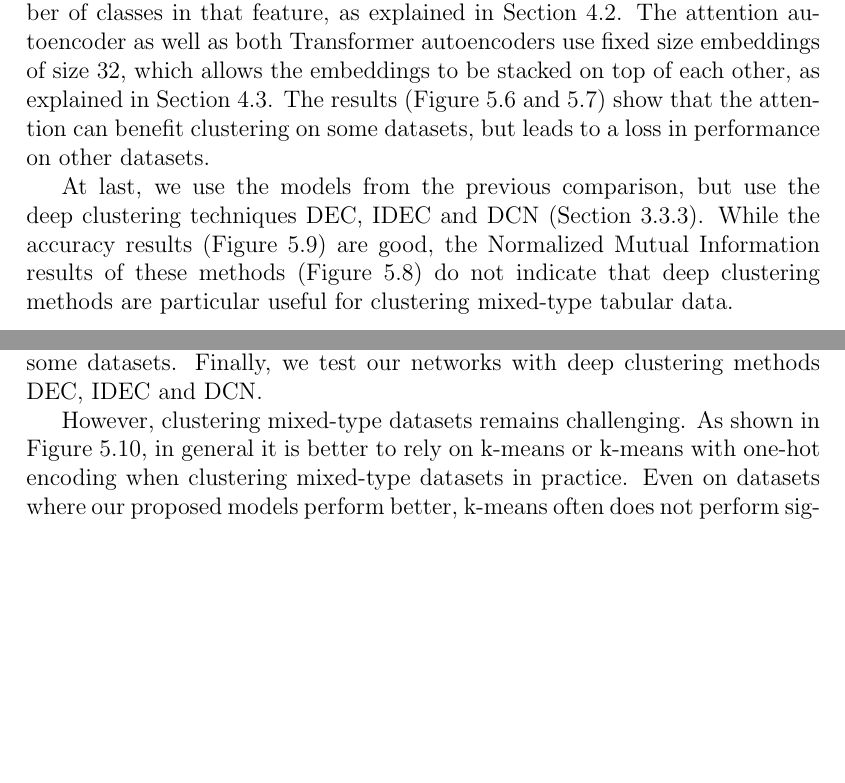
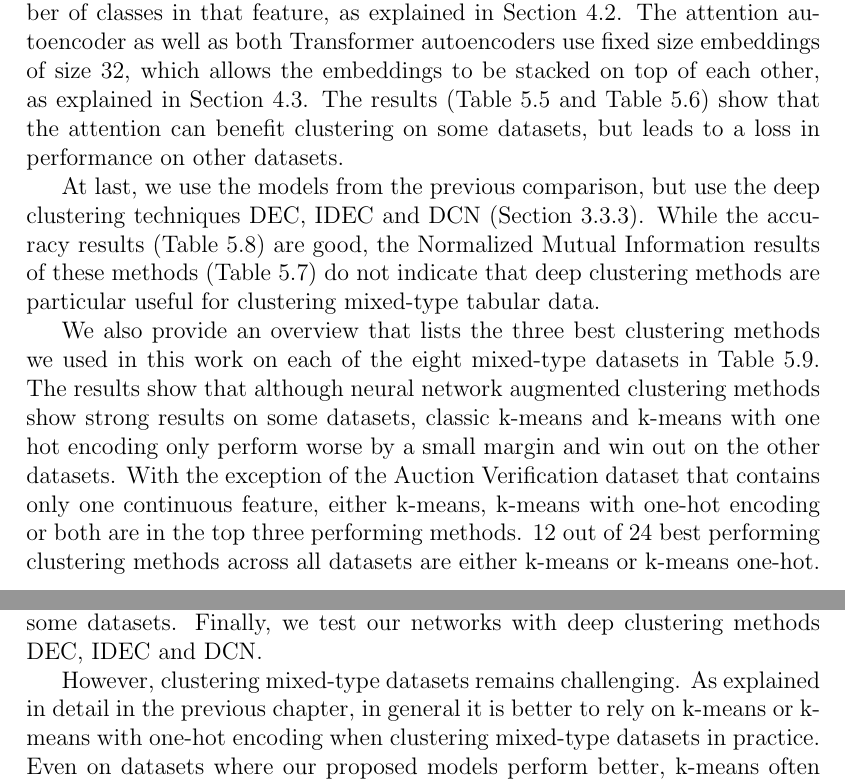
Before and after one commit to jaanisfehling/attention-mixed-type-clustering, a LaTeX thesis (Thesis/dmmdbstmpl.tex, which reads Thesis/thesis.tex): two parts of pages 37 and 41 of 46, joined at a grey line, cut so that both start at the same text, the shorter picture padded with empty space. The pictures show the PDF file Thesis/dmmdbstmpl.pdf that the author committed with the source.

Commit message:
rename tabular figures to table, explain final NMI comparison

```diff
--- a/Thesis/thesis.tex
+++ b/Thesis/thesis.tex
@@ -386,9 +384,9 @@ The intuition behind using the FT-Transformer is that many continuous features i
 	\label{class_imbalance}
 \end{figure}
 
-Our first comparison is between classical clustering methods for clustering mixed-type data. We evaluated k-means, k-means with one-hot encoding, k-prototypes and gower distance with agglomerative clustering, using average linkage (average distance between each instance of two sets). The results are given by Figure \ref{classical_comparison_nmi} and \ref{classical_comparison_acc}. k-means without any modification for mixed type data shows great Normalized Mutual Information (NMI) scores, k-means with one-hot encoding can improve these on some datasets, but looses on others. k-prototypes can beat k-means only on the Census Income dataset, which does not make it a valid choice for clustering mixed-type data. Gower distance, as explained in Section \ref{Evaluation}, falsely assigns almost all data points to one cluster centroid, which due to the high class imbalance in our datasets as shown in Figure \ref{class_imbalance}, yields high accuracy scores. Therefore more attention should be payed to NMI Scores, on which gower distance does not beat k-means or k-means with one-hot encoding on any dataset.
+Our first comparison is between classical clustering methods for clustering mixed-type data. We evaluated k-means, k-means with one-hot encoding, k-prototypes and gower distance with agglomerative clustering, using average linkage (average distance between each instance of two sets). The results are given by Table \ref{classical_comparison_nmi} and Table \ref{classical_comparison_acc}. k-means without any modification for mixed type data shows great Normalized Mutual Information (NMI) scores, k-means with one-hot encoding can improve these on some datasets, but looses on others. k-prototypes can beat k-means only on the Census Income dataset, which does not make it a valid choice for clustering mixed-type data. Gower distance, as explained in Section \ref{Evaluation}, falsely assigns almost all data points to one cluster centroid, which due to the high class imbalance in our datasets as shown in Figure \ref{class_imbalance}, yields high accuracy scores. Therefore more attention should be payed to NMI Scores, on which gower distance does not beat k-means or k-means with one-hot encoding on any dataset.
 
-\begin{figure}
+\begin{table}
 \begin{center}
 \scalebox{0.8}{
 	\begin{tabular}{|p{37mm}|p{27mm}|p{27mm}|p{27mm}|p{27mm}|}
@@ -480,11 +478,11 @@ The decoder layer sizes are then calculated by reducing the layer size by $t_d$
 \end{center}
 \caption{Comparison of accuracy between an autoencoder with categorical embeddings, an autoencoder using the attention mechanism, a 6-layer Transformer with an autoencoder and a 6-layer FT-Transformer with an autoencoder on clustering mixed-type datasets using k-means.}
 \label{attention_comparison_acc}
-\end{figure}
+\end{table}
 
-We then compare our proposed architectures, an autoencoder with attention, the Transformer with an autoencoder and the FT-Transformer with an autoencoder. We choose $N = 6$ Transformer layers for both Transformers to utilize the transformer block heavily, but not introduce too much computational complexity. The autoencoder with categorical embeddings uses variable sized embeddings for each categorical feature (that are being concatenated lengthwise), where the embedding dimension is calculated based on the number of classes in that feature, as explained in Section \ref{Column Embeddings}. The attention autoencoder as well as both Transformer autoencoders use fixed size embeddings of size 32, which allows the embeddings to be stacked on top of each other, as explained in Section \ref{Attention}. The results (Figure \ref{attention_comparison_nmi} and \ref{attention_comparison_acc}) show that the attention can benefit clustering on some datasets, but leads to a loss in performance on other datasets.
+We then compare our proposed architectures, an autoencoder with attention, the Transformer with an autoencoder and the FT-Transformer with an autoencoder. We choose $N = 6$ Transformer layers for both Transformers to utilize the transformer block heavily, but not introduce too much computational complexity. The autoencoder with categorical embeddings uses variable sized embeddings for each categorical feature (that are being concatenated lengthwise), where the embedding dimension is calculated based on the number of classes in that feature, as explained in Section \ref{Column Embeddings}. The attention autoencoder as well as both Transformer autoencoders use fixed size embeddings of size 32, which allows the embeddings to be stacked on top of each other, as explained in Section \ref{Attention}. The results (Table \ref{attention_comparison_nmi} and Table \ref{attention_comparison_acc}) show that the attention can benefit clustering on some datasets, but leads to a loss in performance on other datasets.
 
-\begin{figure}
+\begin{table}
 \begin{center}
 \scalebox{0.8}{
 	\begin{tabular}{|p{37mm}|p{10mm}|p{24mm}|p{24mm}|p{24mm}|p{24mm}|}
@@ -570,11 +568,11 @@ We then compare our proposed architectures, an autoencoder with attention, the T
 \end{center}
 \caption{Comparison of accuracy between an autoencoder with categorical embeddings, an autoencoder with attention, a 6-layer Transformer with an autoencoder and a 6-layer FT-Transformer with an autoencoder on clustering mixed-type datasets. DEC, IDEC and DCN were used as clustering methods.}
 \label{deep_comparison_acc}
-\end{figure}
+\end{table}
 
-At last, we use the models from the previous comparison, but use the deep clustering techniques DEC, IDEC and DCN (Section \ref{Deep Clustering}). While the accuracy results (Figure \ref{deep_comparison_acc}) are good, the Normalized Mutual Information results of these methods (Figure \ref{deep_comparison_nmi}) do not indicate that deep clustering methods are particular useful for clustering mixed-type tabular data.
+At last, we use the models from the previous comparison, but use the deep clustering techniques DEC, IDEC and DCN (Section \ref{Deep Clustering}). While the accuracy results (Table \ref{deep_comparison_acc}) are good, the Normalized Mutual Information results of these methods (Table \ref{deep_comparison_nmi}) do not indicate that deep clustering methods are particular useful for clustering mixed-type tabular data.
 
-\begin{figure}
+\begin{table}
 \begin{center}
 \scalebox{0.8}{
 	\begin{tabular}{|p{37mm}|p{36mm}|p{36mm}|p{36mm}|}
@@ -593,12 +591,14 @@ At last, we use the models from the previous comparison, but use the deep cluste
 \end{center}
 \caption{Best Normalized Mutual Information scores (in parenthesis) across all clustering methods. Classical methods are colored in green, methods using an autoencoder with k-means are colored cyan, methods using an autoencoder and attention or a transformer mechanism are colored yellow and methods using DEC, IDEC or DCN are colored magenta.}
 \label{final_comparison_nmi}
-\end{figure}
+\end{table}
+
+We also provide an overview that lists the three best clustering methods we used in this work on each of the eight mixed-type datasets in Table \ref{final_comparison_nmi}. The results show that although neural network augmented clustering methods show strong results on some datasets, classic k-means and k-means with one hot encoding only perform worse by a small margin and win out on the other datasets. With the exception of the Auction Verification dataset that contains only one continuous feature, either k-means, k-means with one-hot encoding or both are in the top three performing methods. 12 out of 24 best performing clustering methods across all datasets are either k-means or k-means one-hot.
 
 \chapter{Conclusion}
 
 We have successfully implemented self-attention into a autoencoder-k-means clustering model. Further, we extended the attention module into a full Transformer. We also implemented a Transformer that additionally incorporates continuous features. We conducted tests on eight mixed-type datasets and show that such attention networks can improve clustering performance on some datasets. Finally, we test our networks with deep clustering methods DEC, IDEC and DCN.
 
-However, clustering mixed-type datasets remains challenging. As shown in Figure \ref{final_comparison_nmi}, in general it is better to rely on k-means or k-means with one-hot encoding when clustering mixed-type datasets in practice. Even on datasets where our proposed models perform better, k-means often does not perform significantly worse. Additionally, training an autoencoder neural network requires more computational resources. Especially considering the complex networks of our multi-layer transformers, large real-world datasets cannot be clustered without the help of graphics processing units (GPUs), tensor processing units (TPUs) or other hardware accelerators.
+However, clustering mixed-type datasets remains challenging. As explained in detail in the previous chapter, in general it is better to rely on k-means or k-means with one-hot encoding when clustering mixed-type datasets in practice. Even on datasets where our proposed models perform better, k-means often does not perform significantly worse. Additionally, training an autoencoder neural network requires more computational resources. Especially considering the complex networks of our multi-layer transformers, large real-world datasets cannot be clustered without the help of graphics processing units (GPUs), tensor processing units (TPUs) or other hardware accelerators.
 
 For further research, methods could be explored that can estimate if an attention based clustering method is effective on a given dataset before clustering. Also, current deep clustering methods focus on text and image data. It could be explored why these methods perform bad with tabular data and if any improvements can be made.
```
Also changed, not shown: Thesis/dmmdbstmpl.tex (+1 -1 lines), Thesis/dmmdbstmpl.pdf, Thesis/thesis.tex (32 more changed lines), 4 other files.
